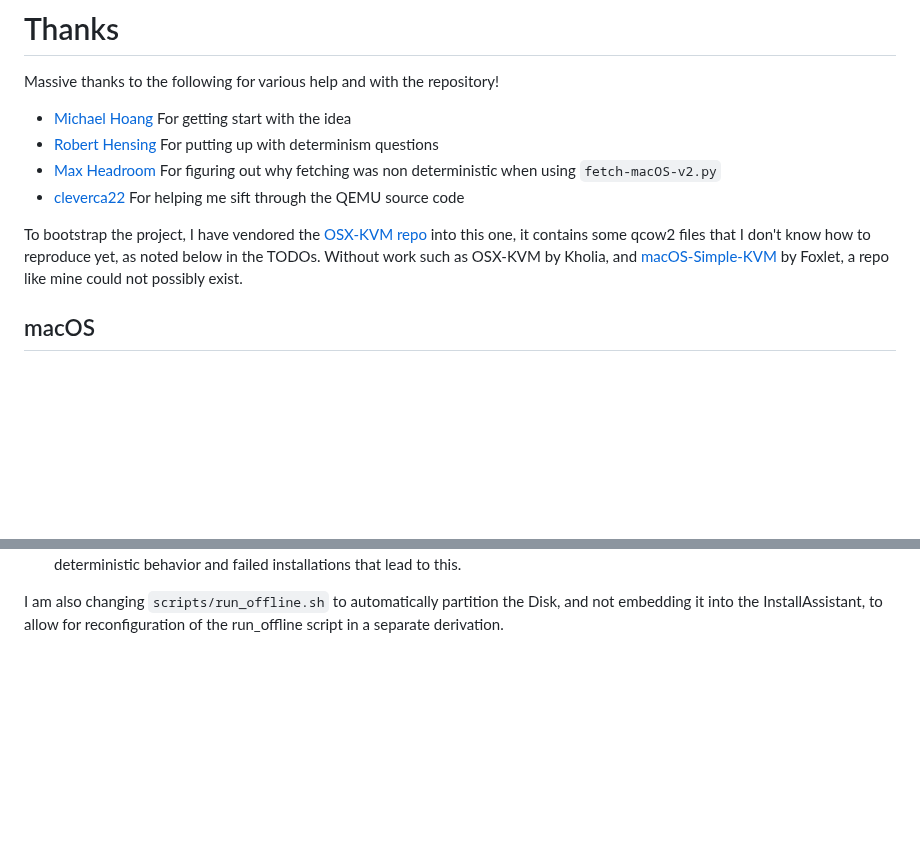
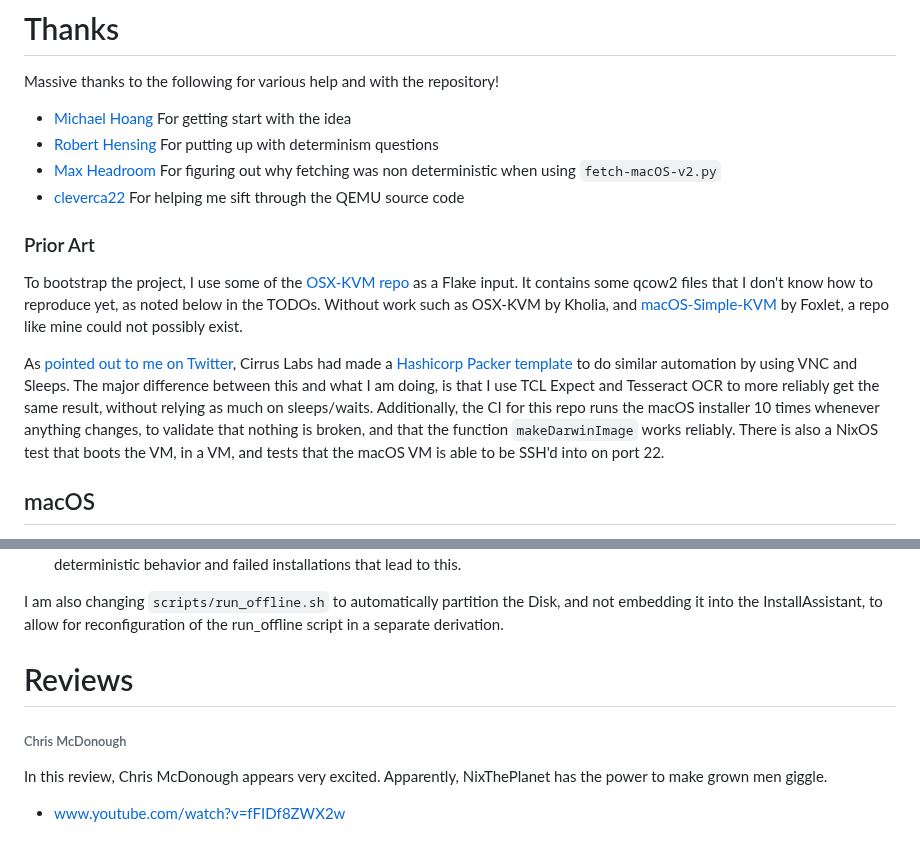
Before and after one commit to nixified-ai/flake, a Markdown page: README.md, 2 parts joined by grey strips. GitHub-like rendering; blank space fills up the shorter version.

```diff
--- a/README.md
+++ b/README.md
@@ -28,7 +28,12 @@ Massive thanks to the following for various help and with the repository!
 - [Max Headroom](https://github.com/max-privatevoid) For figuring out why fetching was non deterministic when using `fetch-macOS-v2.py`
 - [cleverca22](https://github.com/cleverca22/) For helping me sift through the QEMU source code
 
-To bootstrap the project, I have vendored the [OSX-KVM repo](https://github.com/kholia/OSX-KVM) into this one, it contains some qcow2 files that I don't know how to reproduce yet, as noted below in the TODOs. Without work such as OSX-KVM by Kholia, and [macOS-Simple-KVM](https://github.com/foxlet/macOS-Simple-KVM) by Foxlet, a repo like mine could not possibly exist.
+### Prior Art
+
+To bootstrap the project, I use some of the [OSX-KVM repo](https://github.com/kholia/OSX-KVM) as a Flake input. It contains some qcow2 files that I don't know how to reproduce yet, as noted below in the TODOs. Without work such as OSX-KVM by Kholia, and [macOS-Simple-KVM](https://github.com/foxlet/macOS-Simple-KVM) by Foxlet, a repo like mine could not possibly exist.
+
+As [pointed out to me on Twitter](https://twitter.com/cirrus_labs/status/1727415699034062869), Cirrus Labs had made a [Hashicorp Packer template](https://github.com/cirruslabs/macos-image-templates) to do similar automation by using VNC and Sleeps. The major difference between this and what I am doing, is that I use TCL Expect and Tesseract OCR to more reliably get the same result, without relying as much on sleeps/waits. Additionally, the CI for this repo runs the macOS installer 10 times whenever anything changes, to validate that nothing is broken, and that the function `makeDarwinImage` works reliably. There is also a NixOS test that boots the VM, in a VM, and tests that the macOS VM is able to be SSH'd into on port 22.
+
 
 ## macOS
 
@@ -223,3 +228,10 @@ improve performance and disk usage during installation phase
 I am also changing `scripts/run_offline.sh` to automatically partition the Disk,
 and not embedding it into the InstallAssistant, to allow for reconfiguration of
 the run_offline script in a separate derivation.
+
+# Reviews
+
+###### Chris McDonough
+
+In this review, Chris McDonough appears very excited. Apparently, NixThePlanet has the power to make grown men giggle.
+- www.youtube.com/watch?v=fFIDf8ZWX2w
```
